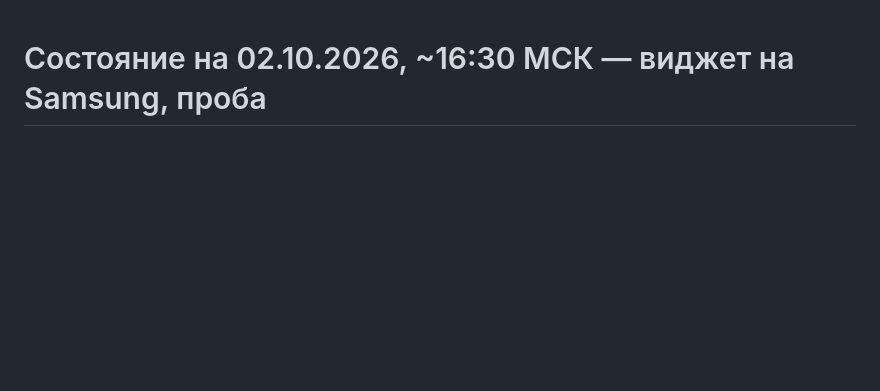
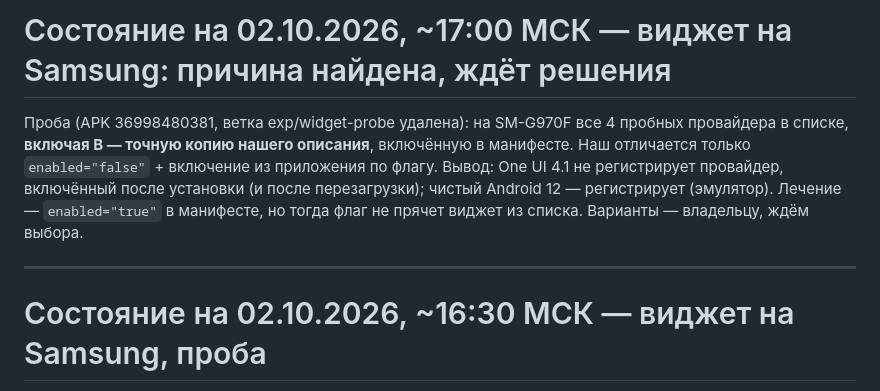
Before and after one commit to alex753ad/astro, a Markdown page: docs/handoff.md, the part around the change. Rendered like a GitHub page; blank space fills up the shorter version.

Commit message:
handoff: причина виджета на Samsung найдена, ждёт решения
Co-Authored-By: Claude Opus 5.5 <noreply@anthropic.com>

```diff
--- a/docs/handoff.md
+++ b/docs/handoff.md
@@ -1,3 +1,15 @@
+# Состояние на 02.10.2026, ~17:00 МСК — виджет на Samsung: причина найдена, ждёт решения
+
+Проба (APK 36998480381, ветка exp/widget-probe удалена): на SM-G970F все 4
+пробных провайдера в списке, **включая B — точную копию нашего описания**,
+включённую в манифесте. Наш отличается только `enabled="false"` + включение
+из приложения по флагу. Вывод: One UI 4.1 не регистрирует провайдер,
+включённый после установки (и после перезагрузки); чистый Android 12 —
+регистрирует (эмулятор). Лечение — `enabled="true"` в манифесте, но тогда
+флаг не прячет виджет из списка. Варианты — владельцу, ждём выбора.
+
+---
+
 # Состояние на 02.10.2026, ~16:30 МСК — виджет на Samsung, проба
 
 Диагностика #86 (SM-G970F, One UI 4.1, G970FXXSGHWC1): приёмник 1, описание
```
